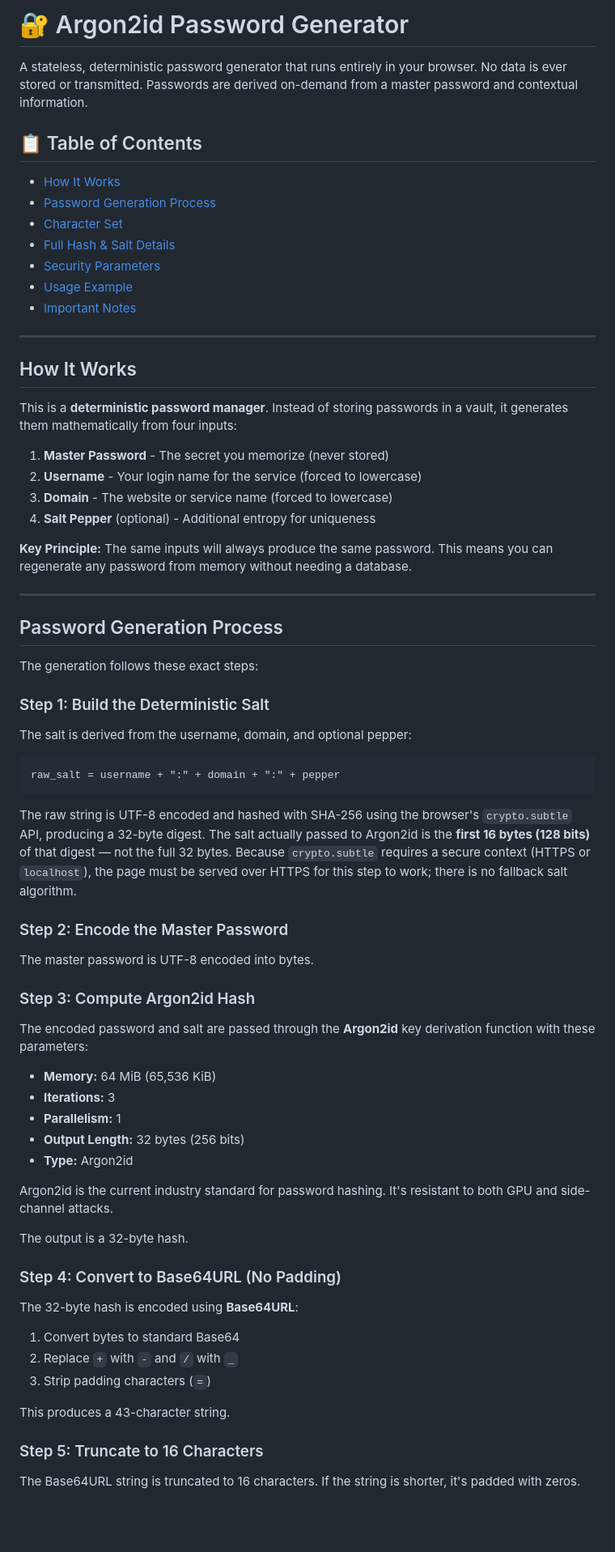
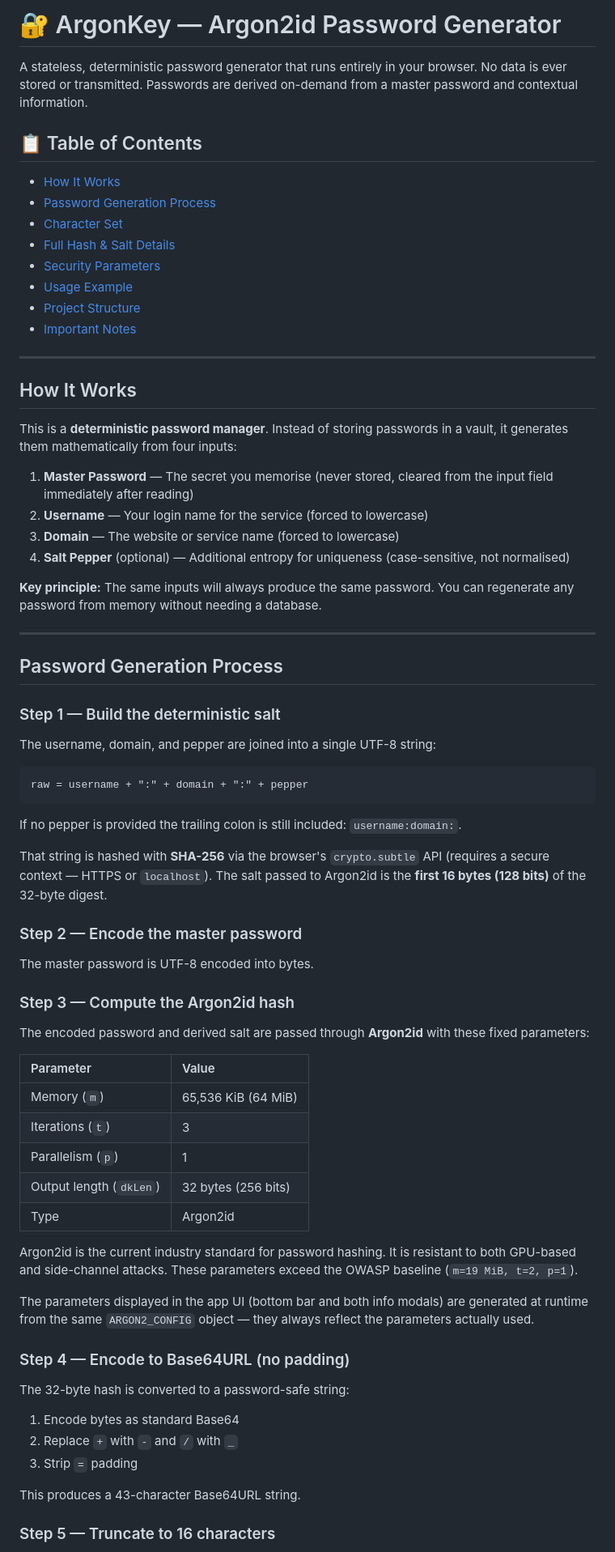
Before and after one commit to ElFishi/argonkey, a Markdown page: README.md, the part around one of its changes. Shown at 81% size. Rendered like a GitHub page; blank space fills up the shorter version.

````diff
--- a/README.md
+++ b/README.md
@@ -1,4 +1,4 @@
-# 🔐 Argon2id Password Generator
+# 🔐 ArgonKey — Argon2id Password Generator
 
 A stateless, deterministic password generator that runs entirely in your browser. No data is ever stored or transmitted. Passwords are derived on-demand from a master password and contextual information.
 
@@ -9,6 +9,7 @@ A stateless, deterministic password generator that runs entirely in your browser
 - [Full Hash & Salt Details](#full-hash--salt-details)
 - [Security Parameters](#security-parameters)
 - [Usage Example](#usage-example)
+- [Project Structure](#project-structure)
 - [Important Notes](#important-notes)
 
 ---
@@ -17,50 +18,58 @@ A stateless, deterministic password generator that runs entirely in your browser
 
 This is a **deterministic password manager**. Instead of storing passwords in a vault, it generates them mathematically from four inputs:
 
-1. **Master Password** - The secret you memorize (never stored)
-2. **Username** - Your login name for the service (forced to lowercase)
-3. **Domain** - The website or service name (forced to lowercase)
-4. **Salt Pepper** (optional) - Additional entropy for uniqueness
+1. **Master Password** — The secret you memorise (never stored, cleared from the input field immediately after reading)
+2. **Username** — Your login name for the service (forced to lowercase)
+3. **Domain** — The website or service name (forced to lowercase)
+4. **Salt Pepper** (optional) — Additional entropy for uniqueness (case-sensitive, not normalised)
 
-**Key Principle:** The same inputs will always produce the same password. This means you can regenerate any password from memory without needing a database.
+**Key principle:** The same inputs will always produce the same password. You can regenerate any password from memory without needing a database.
 
 ---
 
 ## Password Generation Process
 
-The generation follows these exact steps:
+### Step 1 — Build the deterministic salt
 
-### Step 1: Build the Deterministic Salt
-The salt is derived from the username, domain, and optional pepper:
+The username, domain, and pepper are joined into a single UTF-8 string:
+
 ```
-raw_salt = username + ":" + domain + ":" + pepper
+raw = username + ":" + domain + ":" + pepper
 ```
 
-The raw string is UTF-8 encoded and hashed with SHA-256 using the browser's `crypto.subtle` API, producing a 32-byte digest. The salt actually passed to Argon2id is the **first 16 bytes (128 bits)** of that digest — not the full 32 bytes. Because `crypto.subtle` requires a secure context (HTTPS or `localhost`), the page must be served over HTTPS for this step to work; there is no fallback salt algorithm.
+If no pepper is provided the trailing colon is still included: `username:domain:`.
 
-### Step 2: Encode the Master Password
+That string is hashed with **SHA-256** via the browser's `crypto.subtle` API (requires a secure context — HTTPS or `localhost`). The salt passed to Argon2id is the **first 16 bytes (128 bits)** of the 32-byte digest.
+
+### Step 2 — Encode the master password
+
 The master password is UTF-8 encoded into bytes.
 
-### Step 3: Compute Argon2id Hash
-The encoded password and salt are passed through the **Argon2id** key derivation function with these parameters:
-- **Memory:** 64 MiB (65,536 KiB)
-- **Iterations:** 3
-- **Parallelism:** 1
-- **Output Length:** 32 bytes (256 bits)
-- **Type:** Argon2id
+### Step 3 — Compute the Argon2id hash
 
-Argon2id is the current industry standard for password hashing. It's resistant to both GPU and side-channel attacks.
+The encoded password and derived salt are passed through **Argon2id** with these fixed parameters:
 
-The output is a 32-byte hash.
+| Parameter | Value |
+| :--- | :--- |
+| Memory (`m`) | 65,536 KiB (64 MiB) |
+| Iterations (`t`) | 3 |
+| Parallelism (`p`) | 1 |
+| Output length (`dkLen`) | 32 bytes (256 bits) |
+| Type | Argon2id |
 
-### Step 4: Convert to Base64URL (No Padding)
-The 32-byte hash is encoded using **Base64URL**:
-1. Convert bytes to standard Base64
+Argon2id is the current industry standard for password hashing. It is resistant to both GPU-based and side-channel attacks. These parameters exceed the OWASP baseline (`m=19 MiB, t=2, p=1`).
+
+The parameters displayed in the app UI (bottom bar and both info modals) are generated at runtime from the same `ARGON2_CONFIG` object — they always reflect the parameters actually used.
+
+### Step 4 — Encode to Base64URL (no padding)
+
+The 32-byte hash is converted to a password-safe string:
+
+1. Encode bytes as standard Base64
 2. Replace `+` with `-` and `/` with `_`
-3. Strip padding characters (`=`)
+3. Strip `=` padding
 
-This produces a 43-character string.
+This produces a 43-character Base64URL string.
 
-### Step 5: Truncate to 16 Characters
-The Base64URL string is truncated to 16 characters. If the string is shorter, it's padded with zeros.
+### Step 5 — Truncate to 16 characters
 
````
Also changed, not shown: other parts of README.md (+65 -53 lines).
